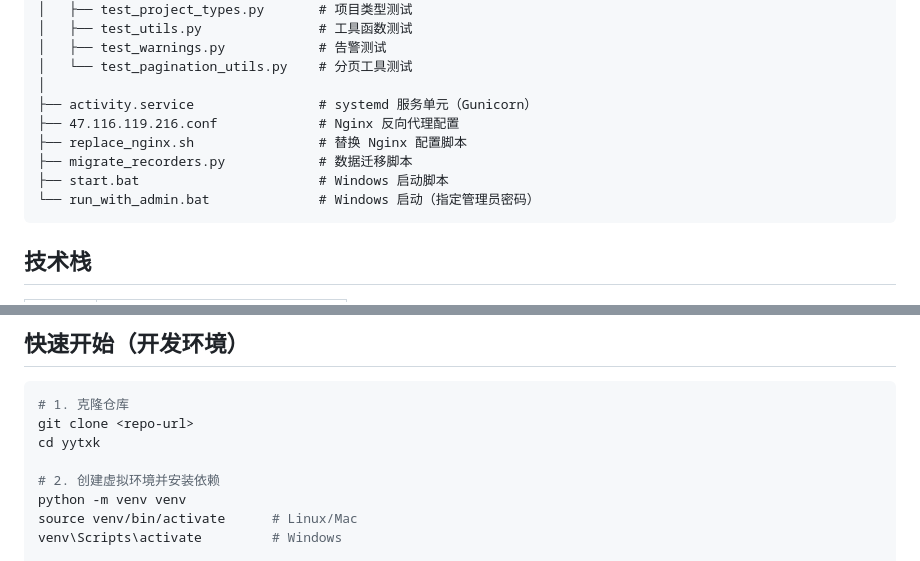
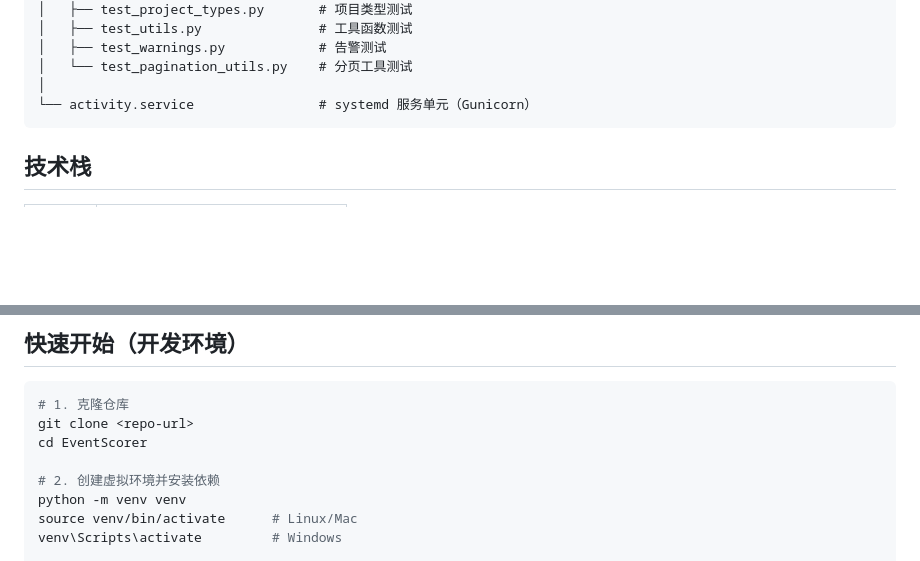
Before and after one commit to d3v-ana/EventScorer, a Markdown page: README.md, 2 parts joined by grey strips. GitHub-like rendering; blank space fills up the shorter version.

````diff
--- a/README.md
+++ b/README.md
@@ -87,12 +87,7 @@ yytxk/
 │   ├── test_warnings.py            # 告警测试
 │   └── test_pagination_utils.py    # 分页工具测试
 │
-├── activity.service                # systemd 服务单元（Gunicorn）
-├── 47.116.119.216.conf             # Nginx 反向代理配置
-├── replace_nginx.sh                # 替换 Nginx 配置脚本
-├── migrate_recorders.py            # 数据迁移脚本
-├── start.bat                       # Windows 启动脚本
-└── run_with_admin.bat              # Windows 启动（指定管理员密码）
+└── activity.service                # systemd 服务单元（Gunicorn）
 ```
 
 ## 技术栈
@@ -112,7 +107,7 @@ yytxk/
 ```bash
 # 1. 克隆仓库
 git clone <repo-url>
-cd yytxk
+cd EventScorer
 
 # 2. 创建虚拟环境并安装依赖
 python -m venv venv
````
Also changed, not shown: other parts of README.md (+28 -30 lines).
